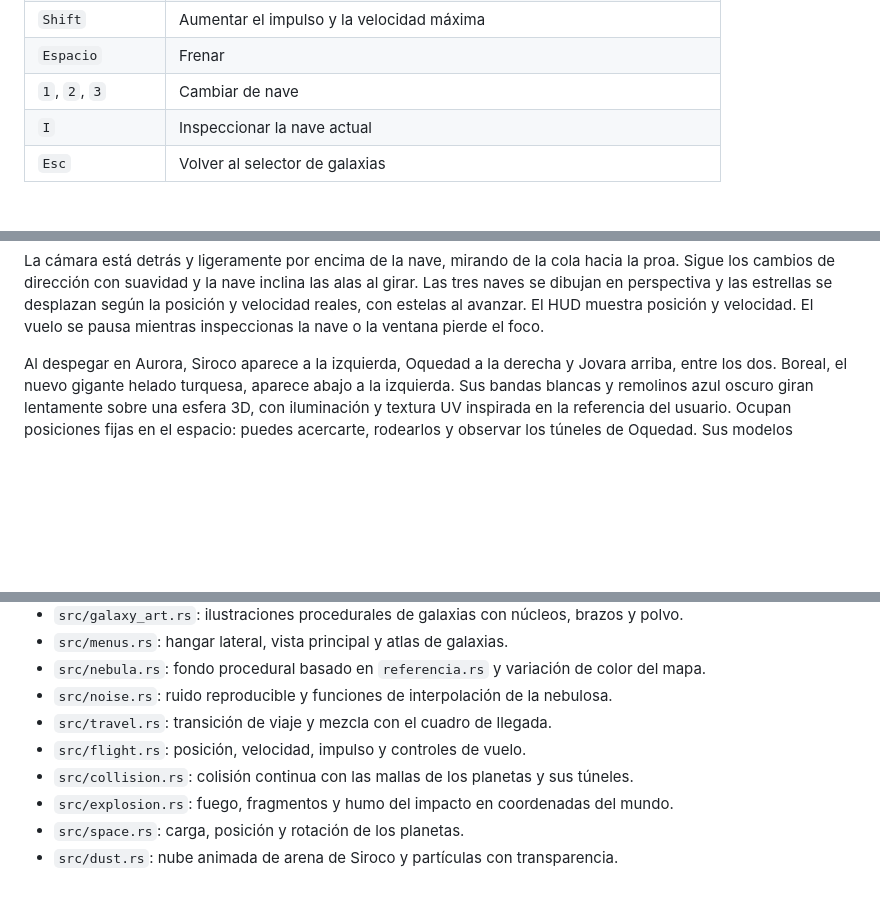
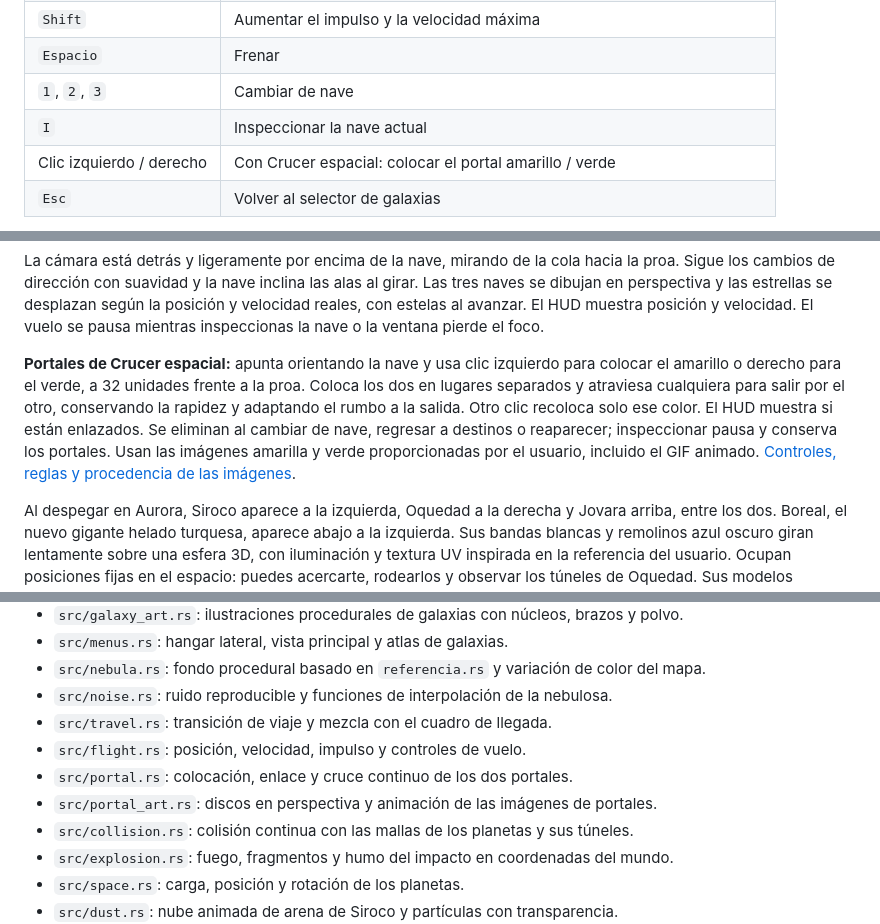
Before and after one commit to J05U3oAr/Proyecto_3_Graficas, a Markdown page: README.md, 3 parts joined by grey strips. Drawn GitHub-style; blank space fills up the shorter version.

Commit message:
docs: documenta controles y validacion de portales de Crucer

```diff
--- a/README.md
+++ b/README.md
@@ -83,6 +83,7 @@ La organización del mapa toma como referencia la navegación y la información
 | `Espacio` | Frenar |
 | `1`, `2`, `3` | Cambiar de nave |
 | `I` | Inspeccionar la nave actual |
+| Clic izquierdo / derecho | Con Crucer espacial: colocar el portal amarillo / verde |
 | `Esc` | Volver al selector de galaxias |
 
 La nave comienza detenida y se desplaza mientras mantienes WASD. Puedes combinar teclas para moverte en diagonal sin aumentar la velocidad máxima; las teclas opuestas se cancelan. Al soltarlas, la nave desacelera suavemente hasta detenerse. `Shift` aumenta la velocidad mientras te desplazas y `Espacio` frena incluso si mantienes una tecla de movimiento.
@@ -90,6 +91,15 @@ La nave comienza detenida y se desplaza mientras mantienes WASD. Puedes combinar
 El mouse dirige la nave sin mantener clic. La posición del cursor respecto al centro controla el giro: cuanto más lo alejas, más rápido gira; al volver al centro, mantiene el rumbo. Una pequeña zona neutra evita movimientos involuntarios. Al salir el cursor de la ventana, el giro se suaviza hasta detenerse. Para subir o bajar, apunta con el mouse y avanza con `W`.
 
 La cámara está detrás y ligeramente por encima de la nave, mirando de la cola hacia la proa. Sigue los cambios de dirección con suavidad y la nave inclina las alas al girar. Las tres naves se dibujan en perspectiva y las estrellas se desplazan según la posición y velocidad reales, con estelas al avanzar. El HUD muestra posición y velocidad. El vuelo se pausa mientras inspeccionas la nave o la ventana pierde el foco.
+
+**Portales de Crucer espacial:** apunta orientando la nave y usa clic izquierdo
+para colocar el amarillo o derecho para el verde, a 32 unidades frente a la proa.
+Coloca los dos en lugares separados y atraviesa cualquiera para salir por el otro,
+conservando la rapidez y adaptando el rumbo a la salida. Otro clic recoloca solo
+ese color. El HUD muestra si están enlazados. Se eliminan al cambiar de nave,
+regresar a destinos o reaparecer; inspeccionar pausa y conserva los portales.
+Usan las imágenes amarilla y verde proporcionadas por el usuario, incluido el GIF
+animado. [Controles, reglas y procedencia de las imágenes](assets/portals/README.md).
 
 Al despegar en Aurora, Siroco aparece a la izquierda, Oquedad a la derecha y Jovara arriba,
 entre los dos. Boreal, el nuevo gigante helado turquesa, aparece abajo a la izquierda.
@@ -194,6 +205,8 @@ Admite los cuatro nombres de planeta y es una alternativa a `--near-black-hole`.
 - `src/noise.rs`: ruido reproducible y funciones de interpolación de la nebulosa.
 - `src/travel.rs`: transición de viaje y mezcla con el cuadro de llegada.
 - `src/flight.rs`: posición, velocidad, impulso y controles de vuelo.
+- `src/portal.rs`: colocación, enlace y cruce continuo de los dos portales.
+- `src/portal_art.rs`: discos en perspectiva y animación de las imágenes de portales.
 - `src/collision.rs`: colisión continua con las mallas de los planetas y sus túneles.
 - `src/explosion.rs`: fuego, fragmentos y humo del impacto en coordenadas del mundo.
 - `src/space.rs`: carga, posición y rotación de los planetas.
```
Also changed, not shown: other parts of README.md (+1 -0 lines), assets/portals/README.md (added, +74 -0 lines), assets/portals/previews/portales.png (added).
